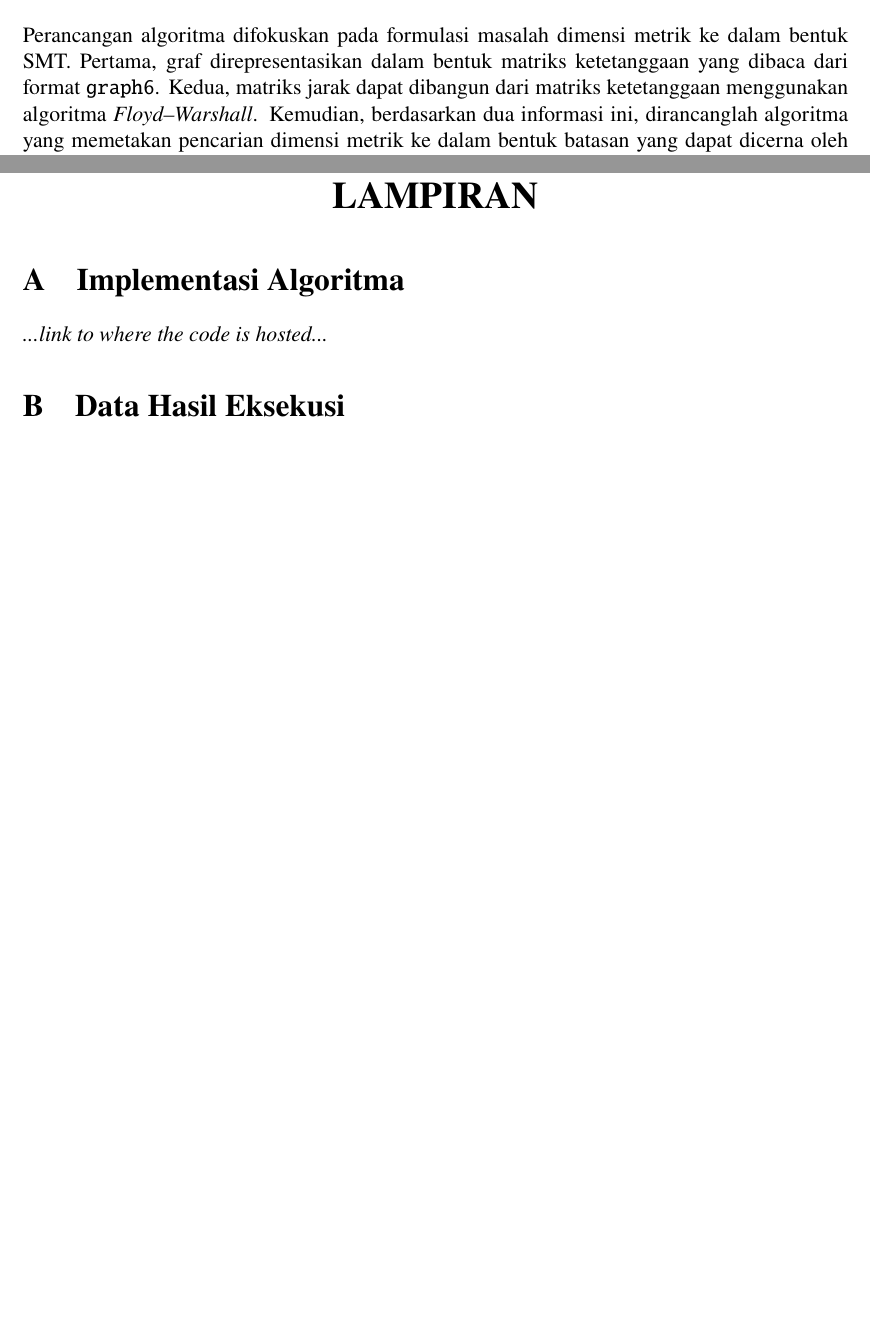
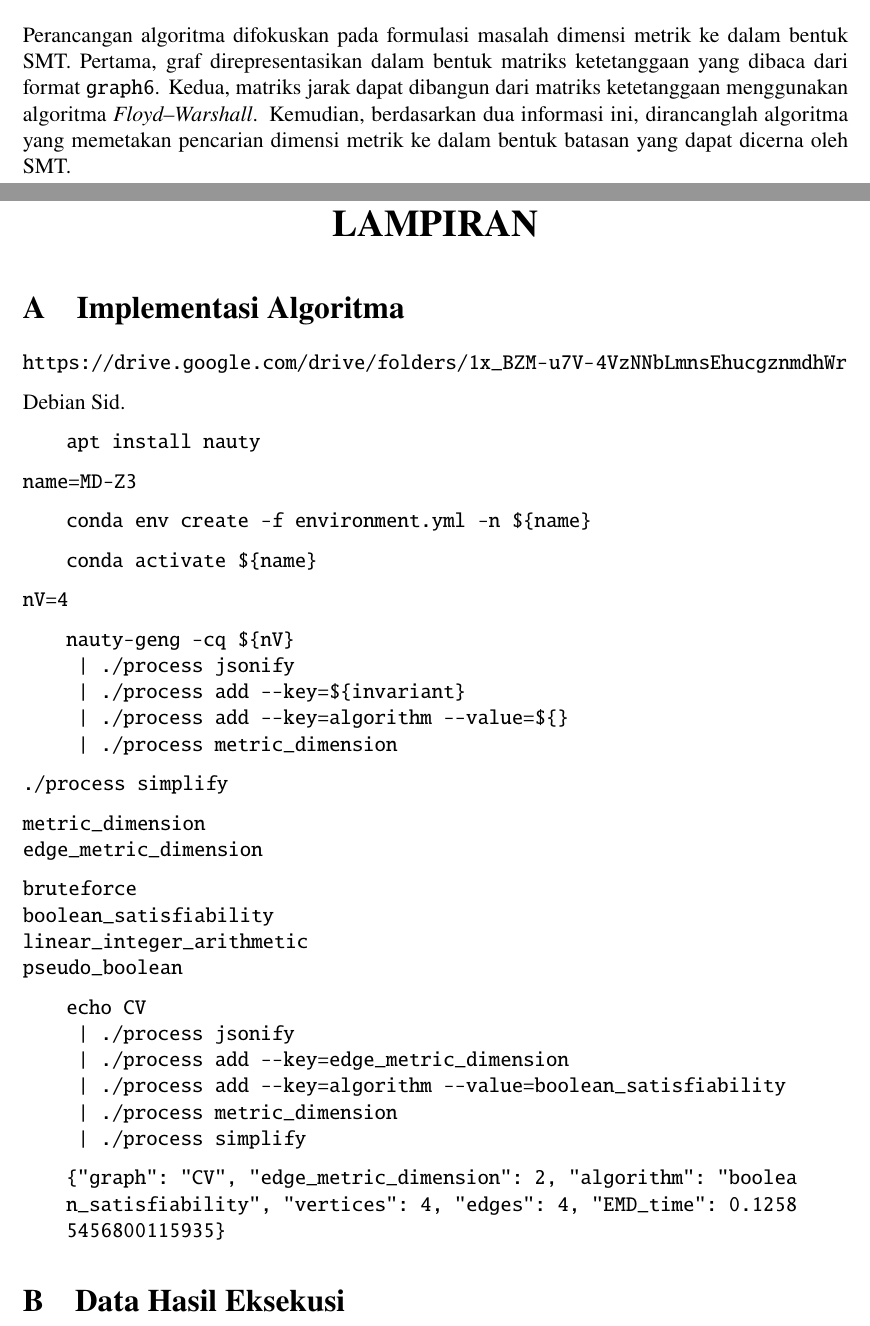
Before and after one commit to wijayarakhmat98/tugas-akhir, a LaTeX thesis (book.tex, which reads appendix.tex, chapter-3.tex): two parts of pages 25 and 52 of 56 before the commit and two parts of pages 25 and 52 of 57 after it, joined at a grey line, cut so that both start at the same text, the shorter picture padded with empty space. Compiled offline with pdfLaTeX.

Commit message:
Draft appendix

```diff
--- a/appendix.tex
+++ b/appendix.tex
@@ -7,7 +7,58 @@
 \section{Implementasi Algoritma}
 \label[appsec]{app:code}
 
-\textit{...link to where the code is hosted...}
+\url{https://drive.google.com/drive/folders/1x_BZM-u7V-4VzNNbLmnsEhucgznmdhWr}
+
+Debian Sid.
+
+\begin{Verbatim}[gobble=1, xleftmargin=2em]
+	apt install nauty
+\end{Verbatim}
+
+\verb`name=MD-Z3`
+
+\begin{Verbatim}[gobble=1, xleftmargin=2em]
+	conda env create -f environment.yml -n ${name}
+\end{Verbatim}
+
+\begin{Verbatim}[gobble=1, xleftmargin=2em]
+	conda activate ${name}
+\end{Verbatim}
+
+\verb`nV=4`
+
+\begin{Verbatim}[gobble=1, xleftmargin=2em]
+	nauty-geng -cq ${nV}
+	 | ./process jsonify
+	 | ./process add --key=${invariant}
+	 | ./process add --key=algorithm --value=${}
+	 | ./process metric_dimension
+\end{Verbatim}
+
+\verb`./process simplify`
+
+\verb`metric_dimension` \\
+\verb`edge_metric_dimension`
+
+\verb`bruteforce` \\
+\verb`boolean_satisfiability` \\
+\verb`linear_integer_arithmetic` \\
+\verb`pseudo_boolean`
+
+\begin{Verbatim}[gobble=1, xleftmargin=2em]
+	echo CV
+	 | ./process jsonify
+	 | ./process add --key=edge_metric_dimension
+	 | ./process add --key=algorithm --value=boolean_satisfiability
+	 | ./process metric_dimension
+	 | ./process simplify
+\end{Verbatim}
+
+\begin{Verbatim}[gobble=1, xleftmargin=2em, xrightmargin=2em]
+	{"graph": "CV", "edge_metric_dimension": 2, "algorithm": "boolea
+	n_satisfiability", "vertices": 4, "edges": 4, "EMD_time": 0.1258
+	5456800115935}
+\end{Verbatim}
 
 \section{Data Hasil Eksekusi}
 \label[appsec]{app:result}
@@ -14,0 +70,5 @@
+\end{Verbatim}
+
+\verb`nV=35`
+
+\begin{Verbatim}[gobble=1, xleftmargin=2em]
--- a/book.tex
+++ b/book.tex
@@ -51,6 +51,7 @@
 	newtxtext,
 	newtxmath,
 	newtxtt,
+	fancyvrb,
 	geometry,
 	pagecolor,
 	parskip,
--- a/chapter-3.tex
+++ b/chapter-3.tex
@@ -51,7 +51,7 @@ Pada tahap ini dilakukan eksplorasi SMT \foreign{solver}, yaitu Z3, menggunakan
 
 \section{Perancangan Algoritma}
 
-Perancangan algoritma difokuskan pada formulasi masalah dimensi metrik ke dalam bentuk SMT. Pertama, graf direpresentasikan dalam bentuk matriks ketetanggaan yang dibaca dari format \texttt{graph6}. Kedua, matriks jarak dapat dibangun dari matriks ketetanggaan menggunakan algoritma \foreign{Floyd–Warshall}. Kemudian, berdasarkan dua informasi ini, dirancanglah algoritma yang memetakan pencarian dimensi metrik ke dalam bentuk batasan yang dapat dicerna oleh SMT.
+Perancangan algoritma difokuskan pada formulasi masalah dimensi metrik ke dalam bentuk SMT. Pertama, graf direpresentasikan dalam bentuk matriks ketetanggaan yang dibaca dari format \verb`graph6`. Kedua, matriks jarak dapat dibangun dari matriks ketetanggaan menggunakan algoritma \foreign{Floyd–Warshall}. Kemudian, berdasarkan dua informasi ini, dirancanglah algoritma yang memetakan pencarian dimensi metrik ke dalam bentuk batasan yang dapat dicerna oleh SMT.
 
 \section{Implementasi Algoritma}
 
```
Also changed, not shown: chapter-2.tex (+1 -1 lines), chapter-4.3.tex (+1 -1 lines), appendix.tex (27 more changed lines), chapter-3.tex (8 more changed lines).
